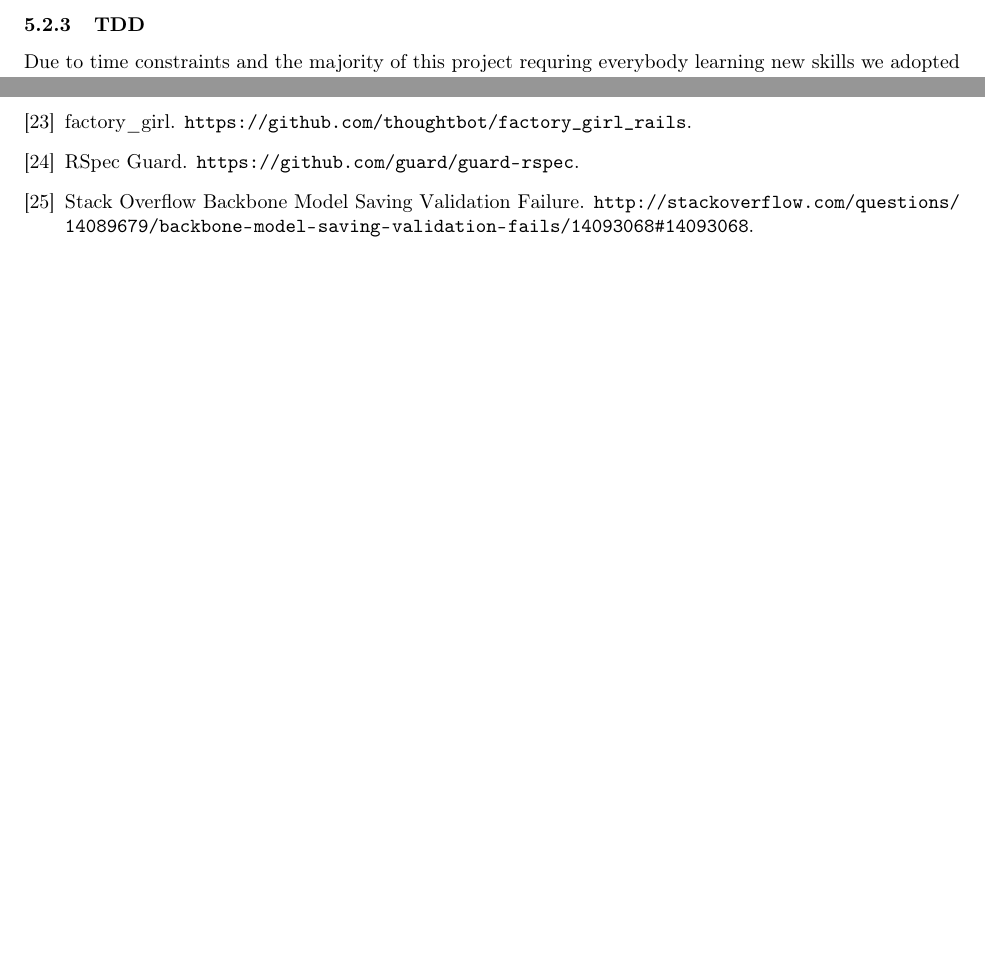
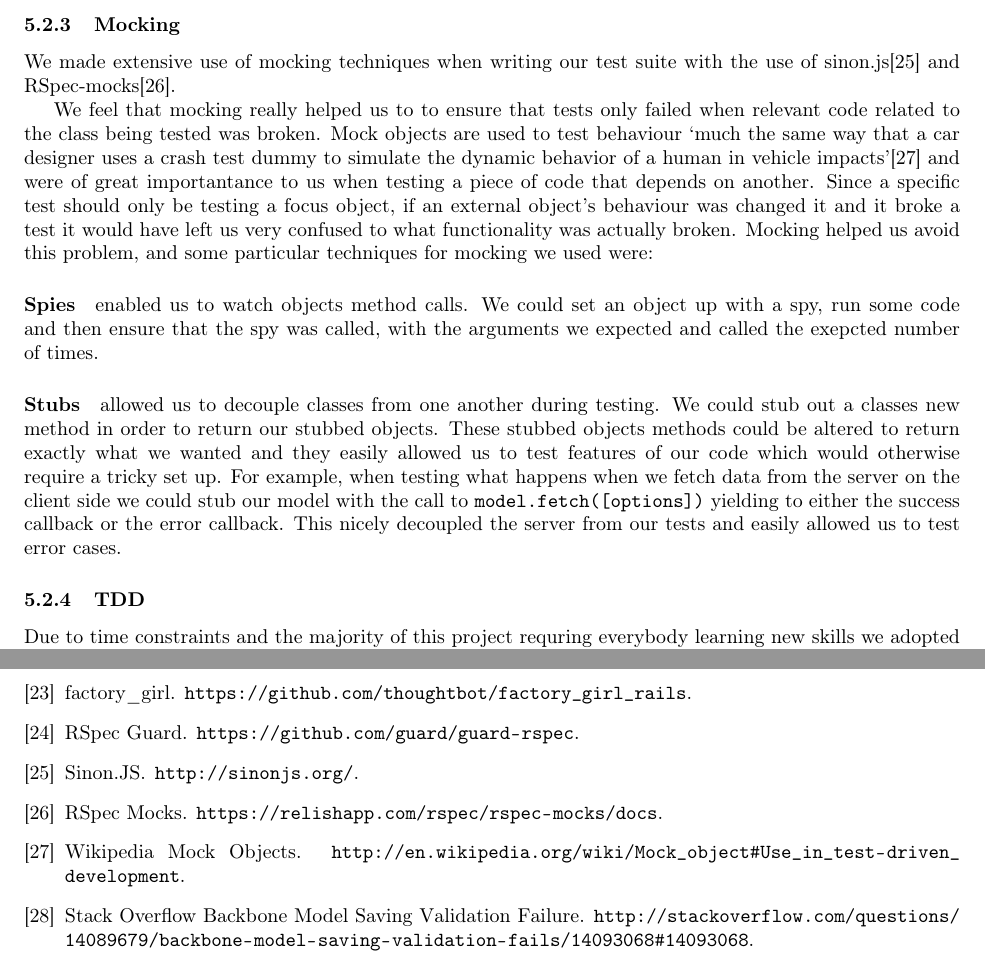
Before and after one commit to sarahtattersall/CPPReport, a LaTeX document (report.tex, which reads project_management/testing.tex): two parts of pages 25 and 31 of 31 before the commit and two parts of pages 25 and 31 of 32 after it, joined at a grey line, cut at the place of the change, the shorter picture padded with empty space. Compiled offline with pdfLaTeX.

Commit message:
Mention mocking

```diff
--- a/project_management/testing.tex
+++ b/project_management/testing.tex
@@ -35,7 +35,21 @@
     \paragraph{Jasminerice:}
       For client side testing we chose to use Jasminerice since it is very similar to RSpec and thus does not require a vast amount of learning to get up to speed. Nicely guard also supports runing client side tests and thus the two could be merged together very easily without disrupting the development pattern.
 
-  % TODO PERHAPS IN EVALUATION
+  \subsubsection{Mocking}
+    We made extensive use of mocking techniques when writing our test suite with the use of sinon.js\cite{sinon} and RSpec-mocks\cite{rspec_mocks}.
+
+    We feel that mocking really helped us to to ensure that tests only failed when relevant code related to the class being tested was broken. Mock objects are used to test behaviour `much the same way that a car designer uses a crash test dummy to simulate the dynamic behavior of a human in vehicle impacts'\cite{mock_quote} and were of great importantance to us when testing a piece of code that depends on another.
+    Since a specific test should only be testing a focus object, if an external object's behaviour was changed it and it broke a test it would have left us very confused to what functionality was actually broken. Mocking helped us avoid this problem, and some particular techniques for mocking we used were:
+
+    \paragraph{Spies} enabled us to watch objects method calls. We could set an object up with a spy, run some code and then ensure that the spy was called, with the arguments we expected and called the exepcted number of times.
+
+    \paragraph{Stubs} allowed us to decouple classes from one another during testing. We could stub out a classes new method in order to return our stubbed objects.
+    These stubbed objects methods could be altered to return exactly what we wanted and they easily allowed us to test features of our code which would otherwise require a tricky set up.
+    For example, when testing what happens when we fetch data from the server on the client side we could stub our model with the call to \verb!model.fetch([options])! yielding to either the success callback or the error callback.
+    This nicely decoupled the server from our tests and easily allowed us to test error cases.
+
+
+
   \subsubsection{TDD}
     Due to time constraints and the majority of this project requring everybody learning new skills we adopted a slightly modified TDD approach. We decided it was best for people to become specialised in different areas and so Sarah read in depth about our chosen frameworks and then after each stand up she speced out new unit tests for the next iteration which everyone else then wrote code to fix.
 
```
Also changed, not shown: misc/references.bib (+12 -0 lines).
